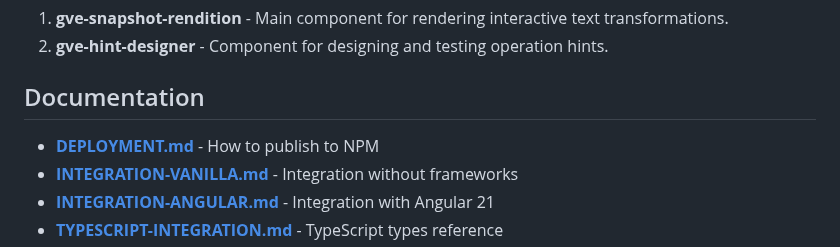
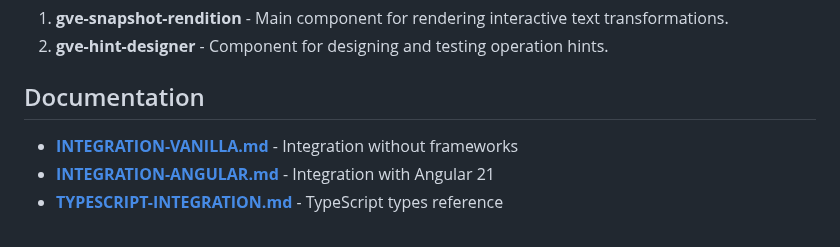
Before and after one commit to vedph/gve-snapshot-rendition, a Markdown page: PUBLISHING.md, the part around the change. GitHub-like rendering.

```diff
--- a/PUBLISHING.md
+++ b/PUBLISHING.md
@@ -11,7 +11,6 @@ The `@myrmidon/gve-snapshot-rendition` package provides two custom web component
 
 ## Documentation
 
-- **[DEPLOYMENT.md](DEPLOYMENT.md)** - How to publish to NPM
 - **[INTEGRATION-VANILLA.md](INTEGRATION-VANILLA.md)** - Integration without frameworks
 - **[INTEGRATION-ANGULAR.md](INTEGRATION-ANGULAR.md)** - Integration with Angular 21
 - **[TYPESCRIPT-INTEGRATION.md](TYPESCRIPT-INTEGRATION.md)** - TypeScript types reference
```
